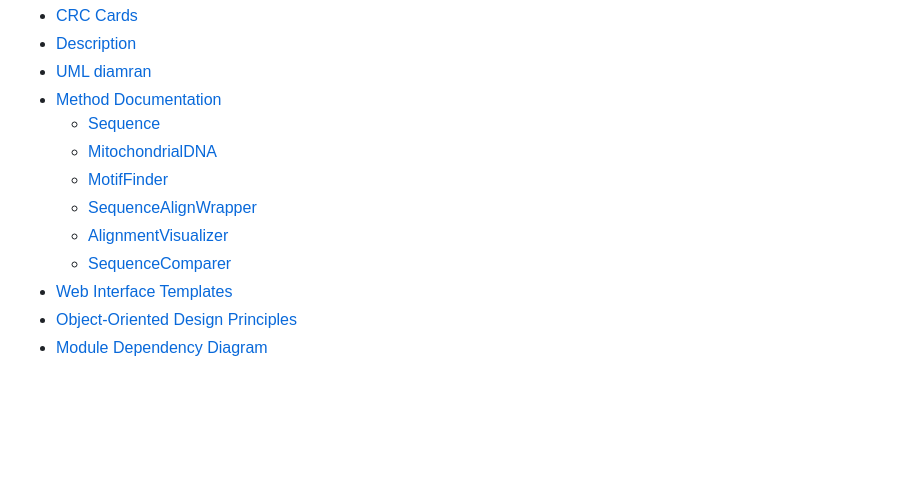
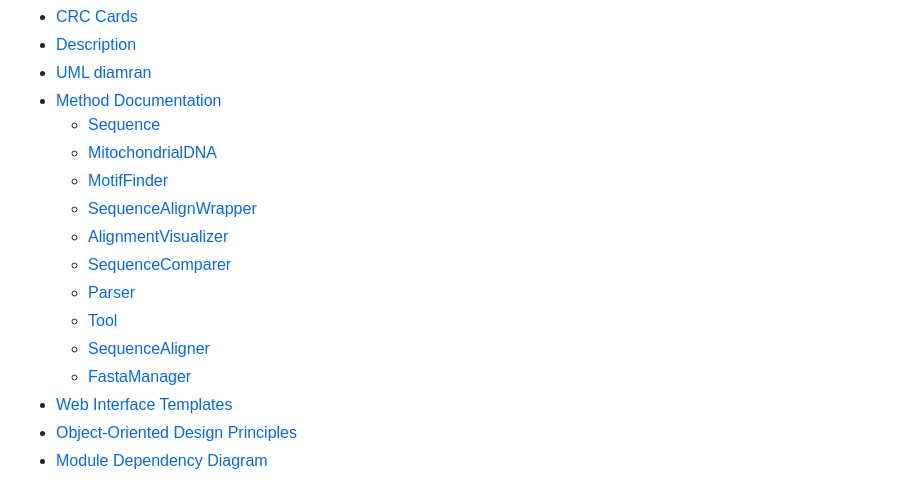
Before and after one commit to hades-k/bio_seq_analyzer, a Markdown page: documentation.md, the part around the change printed below. GitHub-like rendering; blank space fills up the shorter version.

```diff
--- a/documentation.md
+++ b/documentation.md
@@ -9,6 +9,10 @@ is## Table of Contents
   - [SequenceAlignWrapper](#sequencealignwrapper-class)
   - [AlignmentVisualizer](#alignmentvisualizer-class)
   - [SequenceComparer](#sequencecomparer-class)
+  - [Parser](#parser-class)
+  - [Tool](#tool-class-abstract)
+  - [SequenceAligner](#sequencealigner-class)
+  - [FastaManager](#fastamanager-class)
 - [Web Interface Templates](#web-interface-templates)
 - [Object-Oriented Design Principles](#object-oriented-design-principles)
 - [Module Dependency Diagram](#module-dependency-diagram)
```
Also changed, not shown: other parts of documentation.md (+95 -36 lines).
